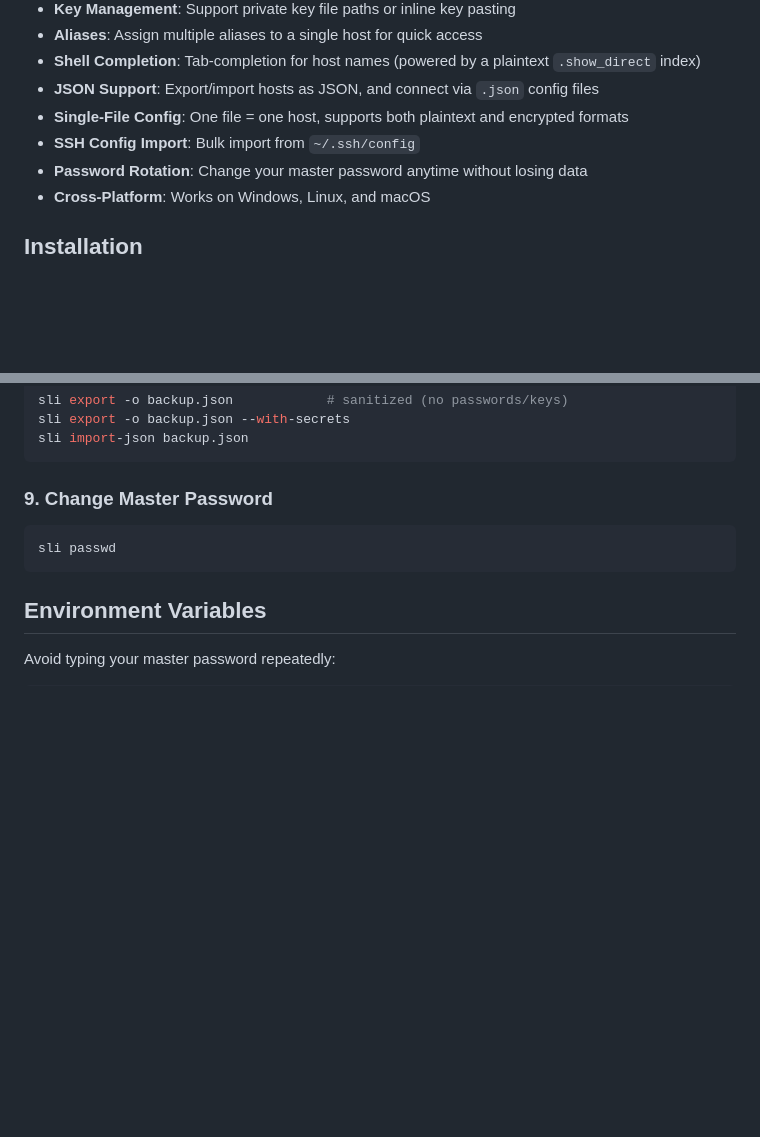
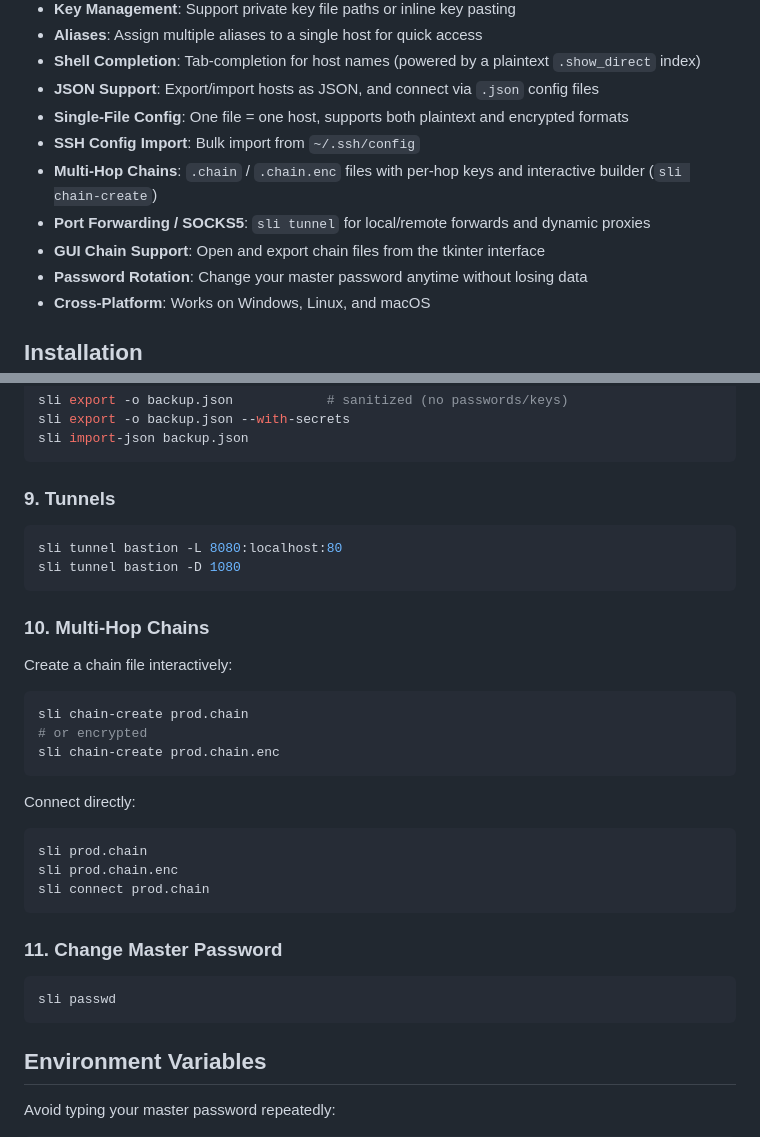
Before and after one commit to steaven-china/slink, a Markdown page: README.md, 2 parts joined by grey strips. GitHub-like rendering; blank space fills up the shorter version.

Commit message:
docs: update README with chain and tunnel features

````diff
--- a/README.md
+++ b/README.md
@@ -14,6 +14,9 @@ A lightweight SSH connection manager that encrypts your connection info locally
 - **JSON Support**: Export/import hosts as JSON, and connect via `.json` config files
 - **Single-File Config**: One file = one host, supports both plaintext and encrypted formats
 - **SSH Config Import**: Bulk import from `~/.ssh/config`
+- **Multi-Hop Chains**: `.chain` / `.chain.enc` files with per-hop keys and interactive builder (`sli chain-create`)
+- **Port Forwarding / SOCKS5**: `sli tunnel` for local/remote forwards and dynamic proxies
+- **GUI Chain Support**: Open and export chain files from the tkinter interface
 - **Password Rotation**: Change your master password anytime without losing data
 - **Cross-Platform**: Works on Windows, Linux, and macOS
 
@@ -124,7 +127,32 @@ sli export -o backup.json --with-secrets
 sli import-json backup.json
 ```
 
-### 9. Change Master Password
+### 9. Tunnels
+
+```bash
+sli tunnel bastion -L 8080:localhost:80
+sli tunnel bastion -D 1080
+```
+
+### 10. Multi-Hop Chains
+
+Create a chain file interactively:
+
+```bash
+sli chain-create prod.chain
+# or encrypted
+sli chain-create prod.chain.enc
+```
+
+Connect directly:
+
+```bash
+sli prod.chain
+sli prod.chain.enc
+sli connect prod.chain
+```
+
+### 11. Change Master Password
 
 ```bash
 sli passwd
````
